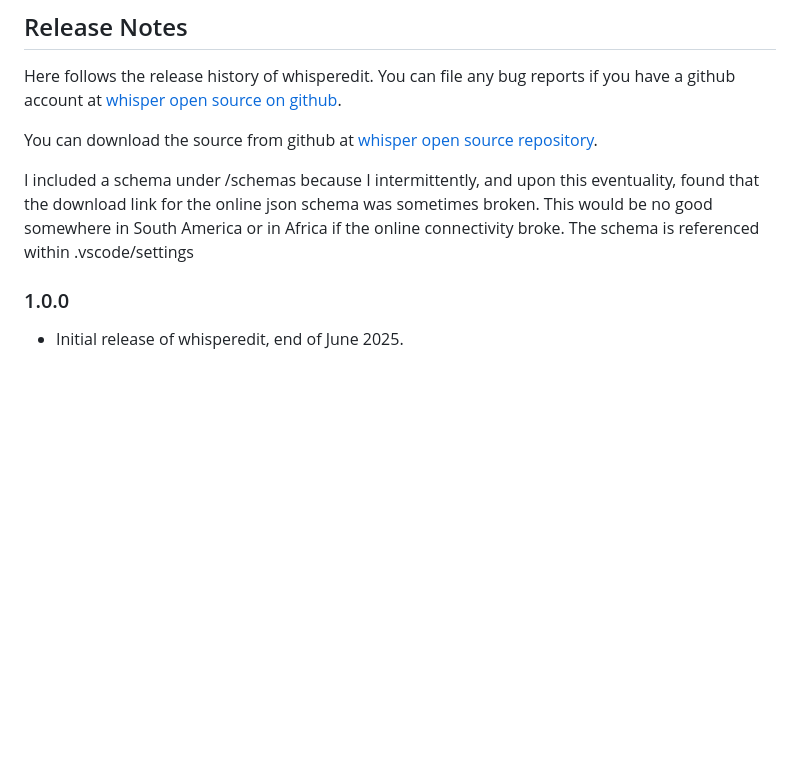
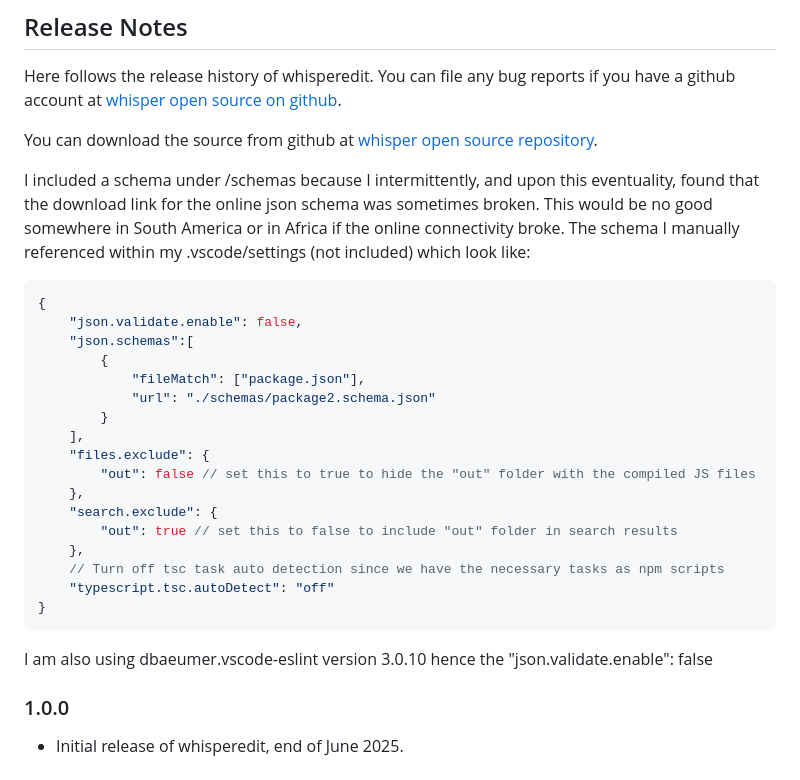
Before and after one commit to dmr104/whisper, a Markdown page: README.md, the part around the change. Drawn GitHub-style; blank space fills up the shorter version.

Commit message:
mentioned how to manually edit .vscode/settings for included schema

````diff
--- a/README.md
+++ b/README.md
@@ -64,8 +64,28 @@ Here follows the release history of whisperedit.  You can file any bug reports i
 
 You can download the source from github at [whisper open source repository](https://github.com/dmr104/whisper).
 
-I included a schema under /schemas because I intermittently, and upon this eventuality, found that the download link for the online json schema was sometimes broken.  This would be no good somewhere in South America or in Africa if the online connectivity broke.  The schema is referenced within .vscode/settings
+I included a schema under /schemas because I intermittently, and upon this eventuality, found that the download link for the online json schema was sometimes broken.  This would be no good somewhere in South America or in Africa if the online connectivity broke.  The schema I manually referenced within my .vscode/settings (not included) which look like:
 
+```json
+{
+    "json.validate.enable": false,
+	"json.schemas":[
+		{
+			"fileMatch": ["package.json"],
+			"url": "./schemas/package2.schema.json"
+		}
+	],
+	"files.exclude": {
+		"out": false // set this to true to hide the "out" folder with the compiled JS files
+	},
+	"search.exclude": {
+		"out": true // set this to false to include "out" folder in search results
+	},
+	// Turn off tsc task auto detection since we have the necessary tasks as npm scripts
+	"typescript.tsc.autoDetect": "off"
+}
+```
+I am also using dbaeumer.vscode-eslint version 3.0.10 hence the "json.validate.enable": false
 ### 1.0.0
 
 - Initial release of whisperedit, end of June 2025.
````
